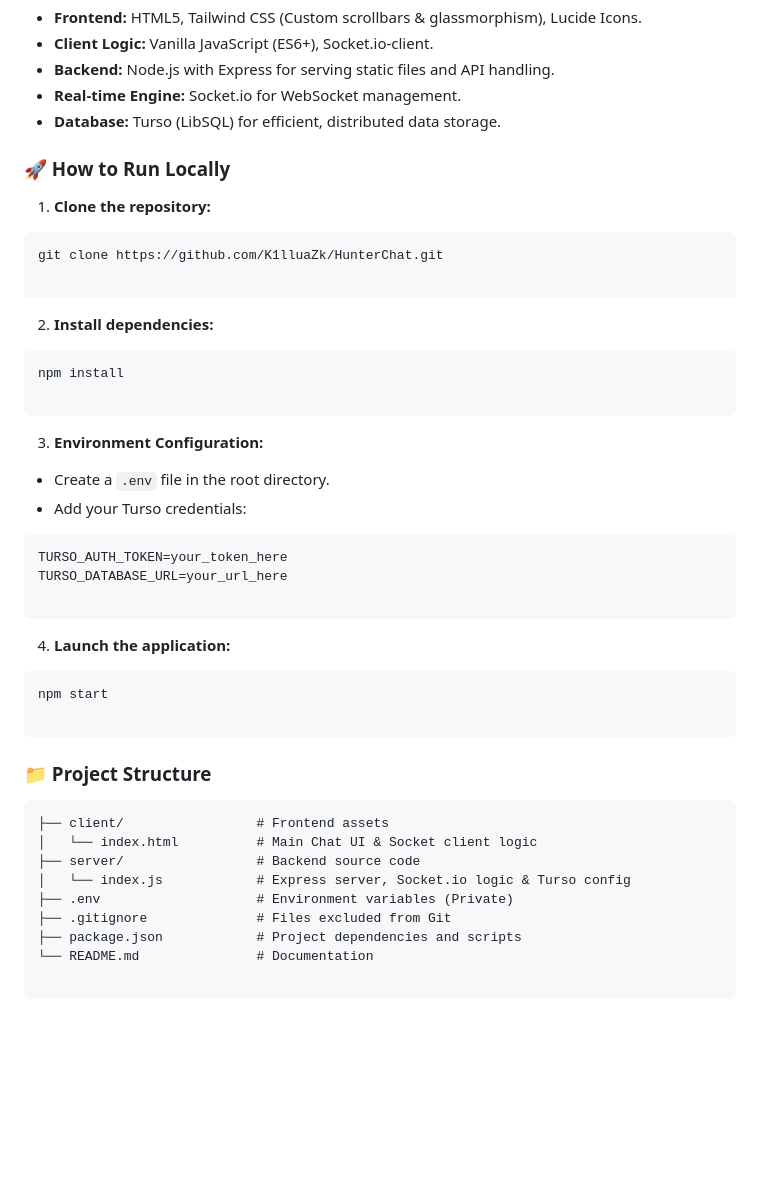
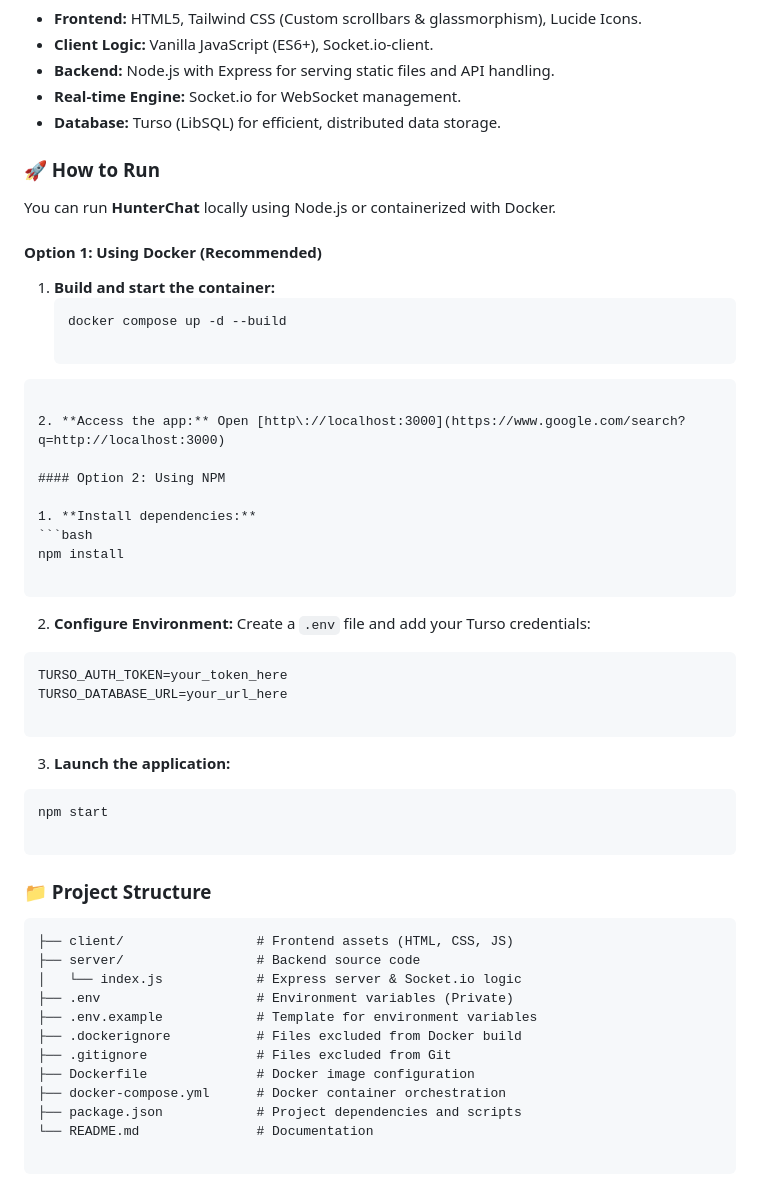
Before and after one commit to K1lluaZk/HunterChat, a Markdown page: README.md, the part around the change. Rendered like a GitHub page; blank space fills up the shorter version.

Commit message:
Revise local run instructions and project structure
Updated instructions for running the application locally, including Docker and NPM options. Enhanced project structure details.

````diff
--- a/README.md
+++ b/README.md
@@ -26,49 +26,56 @@
 * **Real-time Engine:** Socket.io for WebSocket management.
 * **Database:** Turso (LibSQL) for efficient, distributed data storage.
 
-### 🚀 How to Run Locally
+### 🚀 How to Run
 
-1. **Clone the repository:**
+You can run **HunterChat** locally using Node.js or containerized with Docker.
 
-```bash
-git clone https://github.com/K1lluaZk/HunterChat.git
+#### Option 1: Using Docker (Recommended)
+1. **Build and start the container:**
+   ```bash
+   docker compose up -d --build
 
 ```
 
-2. **Install dependencies:**
+2. **Access the app:** Open [http://localhost:3000](https://www.google.com/search?q=http://localhost:3000)
 
+#### Option 2: Using NPM
+
+1. **Install dependencies:**
 ```bash
 npm install
 
 ```
 
-3. **Environment Configuration:**
 
-* Create a `.env` file in the root directory.
-* Add your Turso credentials:
-
+2. **Configure Environment:**
+Create a `.env` file and add your Turso credentials:
 ```env
 TURSO_AUTH_TOKEN=your_token_here
 TURSO_DATABASE_URL=your_url_here
 
 ```
 
-4. **Launch the application:**
 
+3. **Launch the application:**
 ```bash
 npm start
 
 ```
 
+
 ### 📁 Project Structure
 
 ```text
-├── client/                 # Frontend assets
-│   └── index.html          # Main Chat UI & Socket client logic
+├── client/                 # Frontend assets (HTML, CSS, JS)
 ├── server/                 # Backend source code
-│   └── index.js            # Express server, Socket.io logic & Turso config
+│   └── index.js            # Express server & Socket.io logic
 ├── .env                    # Environment variables (Private)
+├── .env.example            # Template for environment variables
+├── .dockerignore           # Files excluded from Docker build
 ├── .gitignore              # Files excluded from Git
+├── Dockerfile              # Docker image configuration
+├── docker-compose.yml      # Docker container orchestration
 ├── package.json            # Project dependencies and scripts
 └── README.md               # Documentation
 
````
